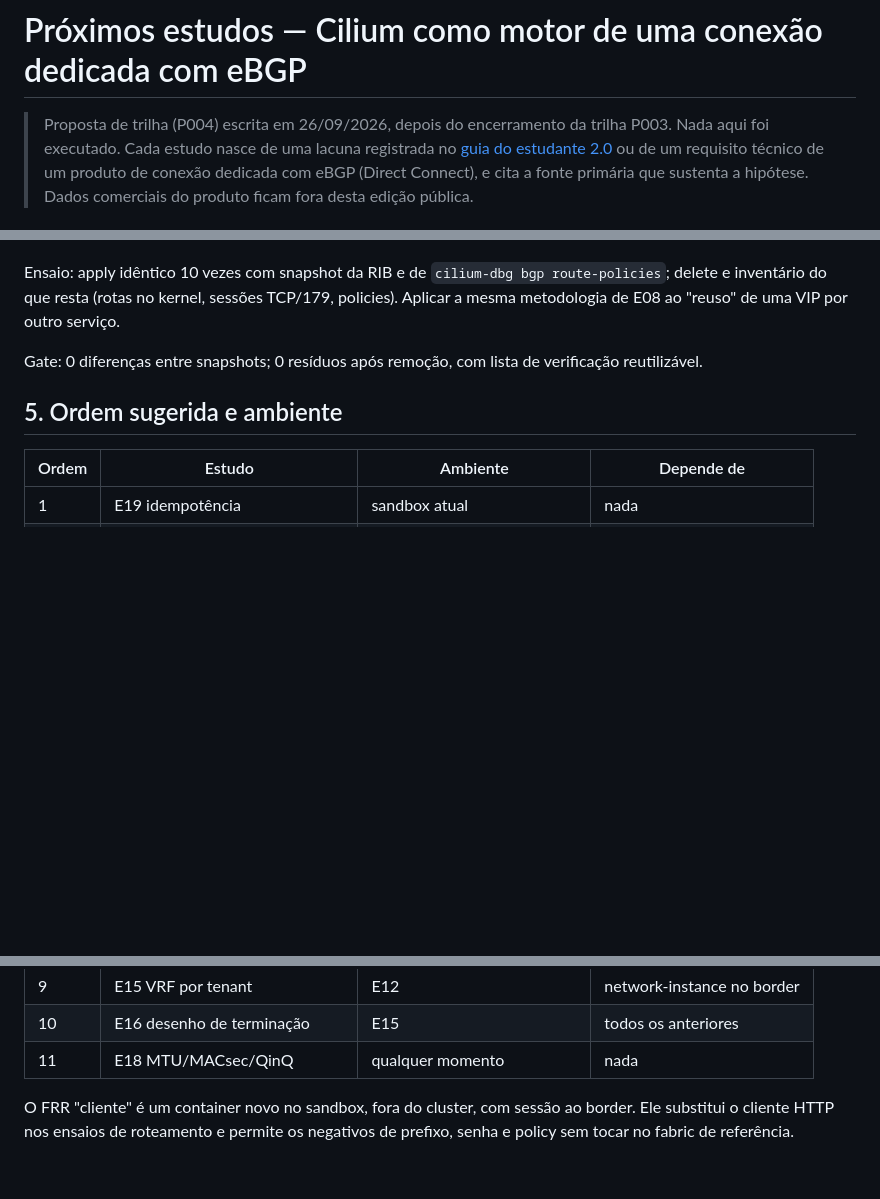
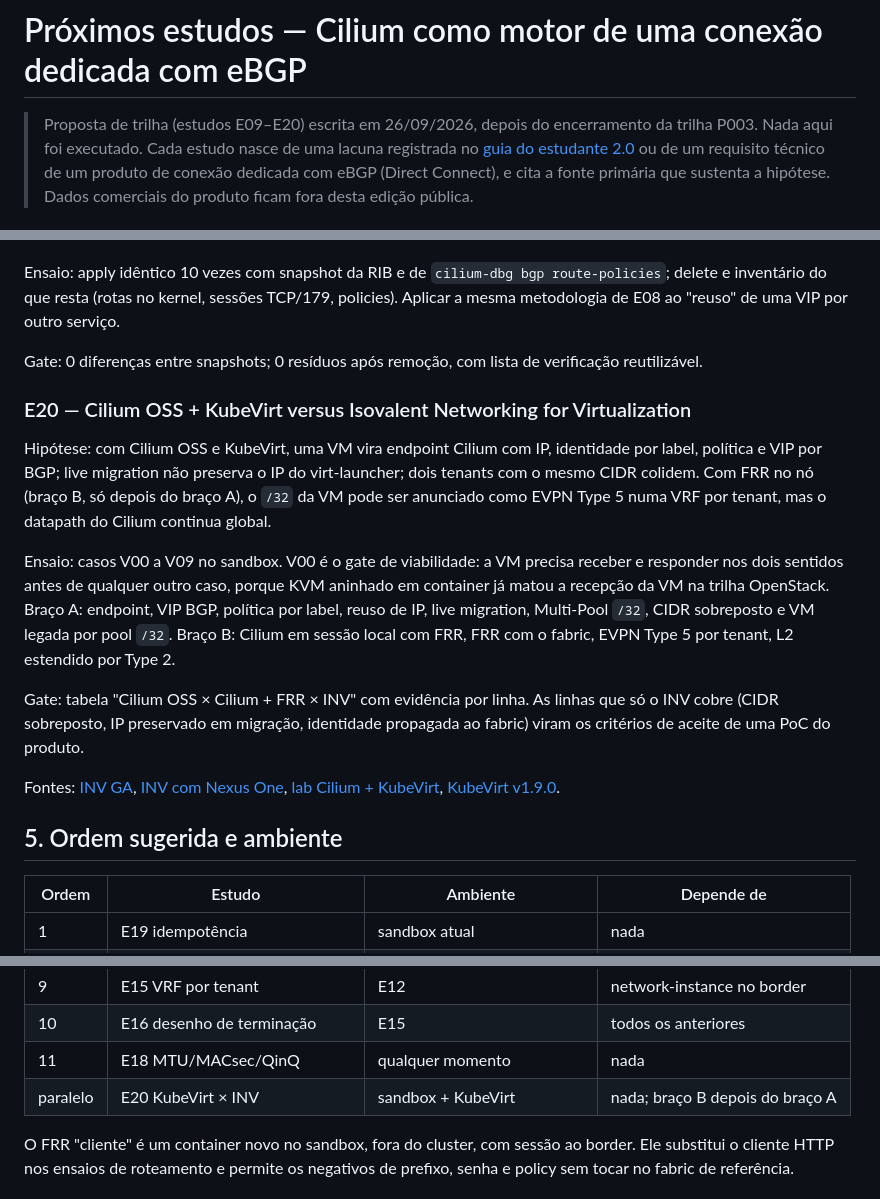
Before and after one commit to reinaldosaraiva/learn-cilium, a Markdown page: poc-k8s-fabric/docs/proximos-estudos.md, 3 parts joined by grey strips. Rendered like a GitHub page; blank space fills up the shorter version.

Commit message:
docs(studies): add E20 KubeVirt versus Isovalent Networking for Virtualization
Describe the E20 study (Cilium OSS + KubeVirt, then Cilium + FRR on the
node) with its viability gate, case list and the INV comparison table
that becomes the acceptance criteria for a vendor PoC.

Co-Authored-By: Claude Opus 5.5 (1M context) <noreply@anthropic.com>

```diff
--- a/poc-k8s-fabric/docs/proximos-estudos.md
+++ b/poc-k8s-fabric/docs/proximos-estudos.md
@@ -1,6 +1,6 @@
 # Próximos estudos — Cilium como motor de uma conexão dedicada com eBGP
 
-> Proposta de trilha (P004) escrita em 26/09/2026, depois do encerramento da
+> Proposta de trilha (estudos E09–E20) escrita em 26/09/2026, depois do encerramento da
 > trilha P003. Nada aqui foi executado. Cada estudo nasce de uma lacuna
 > registrada no [guia do estudante 2.0](lab-guide-student.md) ou de um
 > requisito técnico de um produto de conexão dedicada com eBGP (Direct
@@ -276,6 +276,32 @@ kernel, sessões TCP/179, policies). Aplicar a mesma metodologia de E08 ao
 Gate: 0 diferenças entre snapshots; 0 resíduos após remoção, com lista de
 verificação reutilizável.
 
+### E20 — Cilium OSS + KubeVirt versus Isovalent Networking for Virtualization
+
+Hipótese: com Cilium OSS e KubeVirt, uma VM vira endpoint Cilium com IP,
+identidade por label, política e VIP por BGP; live migration não preserva o
+IP do virt-launcher; dois tenants com o mesmo CIDR colidem. Com FRR no nó
+(braço B, só depois do braço A), o `/32` da VM pode ser anunciado como EVPN
+Type 5 numa VRF por tenant, mas o datapath do Cilium continua global.
+
+Ensaio: casos V00 a V09 no sandbox. V00 é o gate de viabilidade: a VM
+precisa receber e responder nos dois sentidos antes de qualquer outro caso,
+porque KVM aninhado em container já matou a recepção da VM na trilha
+OpenStack. Braço A: endpoint, VIP BGP, política por label, reuso de IP,
+live migration, Multi-Pool `/32`, CIDR sobreposto e VM legada por pool `/32`.
+Braço B: Cilium em sessão local com FRR, FRR com o fabric, EVPN Type 5 por
+tenant, L2 estendido por Type 2.
+
+Gate: tabela "Cilium OSS × Cilium + FRR × INV" com evidência por linha. As
+linhas que só o INV cobre (CIDR sobreposto, IP preservado em migração,
+identidade propagada ao fabric) viram os critérios de aceite de uma PoC do
+produto.
+
+Fontes: [INV GA](https://isovalent.com/blog/post/isovalent-networking-for-virtualization/),
+[INV com Nexus One](https://www.cisco.com/c/en/us/products/collateral/networking/cloud-networking/nx-os/isovalent-net-v12n-int-n-one-fabric-so.html),
+[lab Cilium + KubeVirt](https://isovalent.com/labs/cilium-kubevirt/),
+[KubeVirt v1.9.0](https://github.com/kubevirt/kubevirt/releases/tag/v1.9.0).
+
 ## 5. Ordem sugerida e ambiente
 
 | Ordem | Estudo | Ambiente | Depende de |
@@ -291,6 +317,7 @@ verificação reutilizável.
 | 9 | E15 VRF por tenant | E12 | network-instance no border |
 | 10 | E16 desenho de terminação | E15 | todos os anteriores |
 | 11 | E18 MTU/MACsec/QinQ | qualquer momento | nada |
+| paralelo | E20 KubeVirt × INV | sandbox + KubeVirt | nada; braço B depois do braço A |
 
 O FRR "cliente" é um container novo no sandbox, fora do cluster, com sessão
 ao border. Ele substitui o cliente HTTP nos ensaios de roteamento e permite
```
